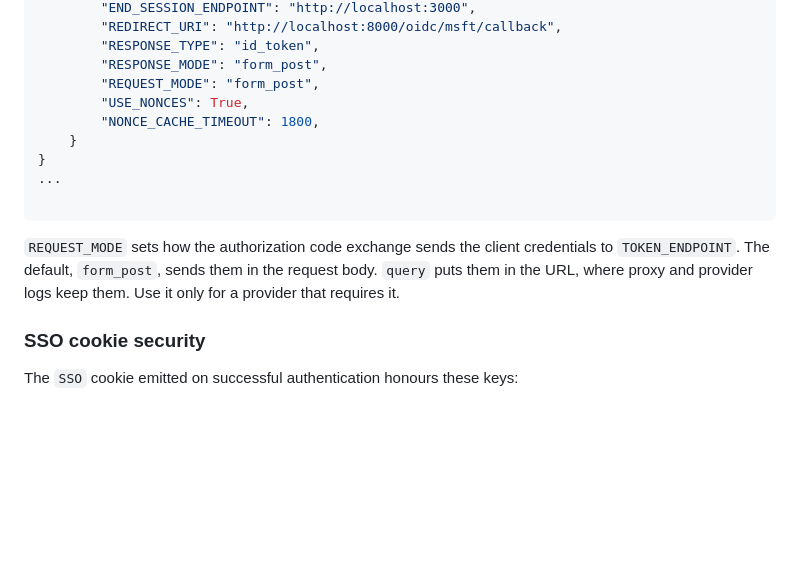
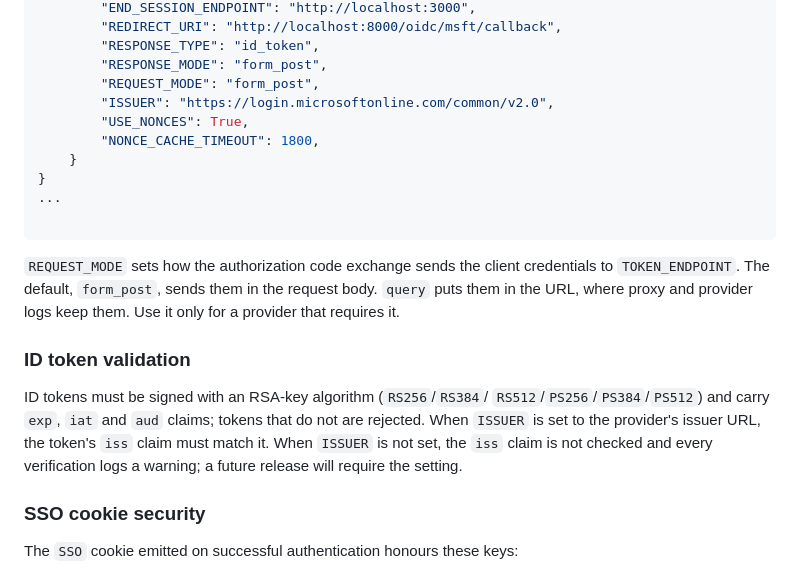
Before and after one commit to onaio/ona-oidc, a Markdown page: README.md, the part around the change. Rendered like a GitHub page; blank space fills up the shorter version.

Commit message:
docs: document ID token validation and the ISSUER setting

```diff
--- a/README.md
+++ b/README.md
@@ -87,6 +87,7 @@ OPENID_CONNECT_AUTH_SERVERS = {
         "RESPONSE_TYPE": "id_token",
         "RESPONSE_MODE": "form_post",
         "REQUEST_MODE": "form_post",
+        "ISSUER": "https://login.microsoftonline.com/common/v2.0",
         "USE_NONCES": True,
         "NONCE_CACHE_TIMEOUT": 1800,
     }
@@ -99,6 +100,15 @@ OPENID_CONNECT_AUTH_SERVERS = {
 credentials to `TOKEN_ENDPOINT`. The default, `form_post`, sends them in the
 request body. `query` puts them in the URL, where proxy and provider logs keep
 them. Use it only for a provider that requires it.
+
+### ID token validation
+
+ID tokens must be signed with an RSA-key algorithm (`RS256`/`RS384`/
+`RS512`/`PS256`/`PS384`/`PS512`) and carry `exp`, `iat` and `aud` claims;
+tokens that do not are rejected. When `ISSUER` is set to the provider's
+issuer URL, the token's `iss` claim must match it. When `ISSUER` is not
+set, the `iss` claim is not checked and every verification logs a
+warning; a future release will require the setting.
 
 ### SSO cookie security
 
```
